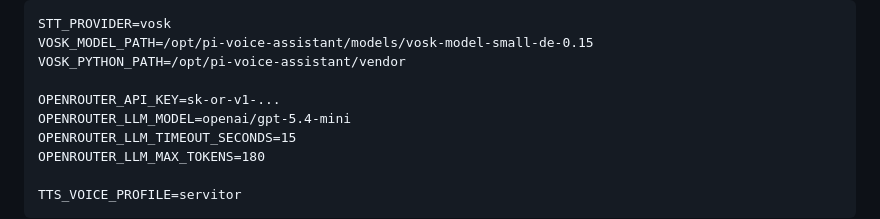
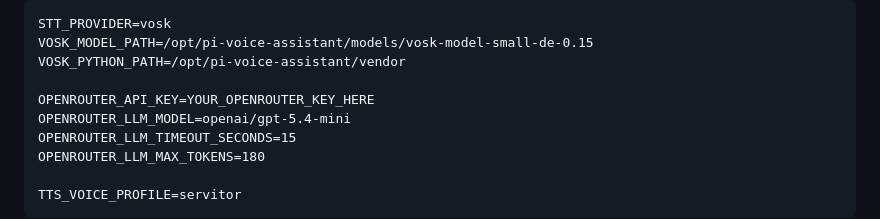
Before and after one commit to 0b-ivan/pi-voice-assistant, a Markdown page: docs/setup.md, the part around the change. Drawn GitHub-style.

Commit message:
docs: avoid key-shaped placeholder

```diff
--- a/docs/setup.md
+++ b/docs/setup.md
@@ -113,7 +113,7 @@ STT_PROVIDER=vosk
 VOSK_MODEL_PATH=/opt/pi-voice-assistant/models/vosk-model-small-de-0.15
 VOSK_PYTHON_PATH=/opt/pi-voice-assistant/vendor
 
-OPENROUTER_API_KEY=sk-or-v1-...
+OPENROUTER_API_KEY=YOUR_OPENROUTER_KEY_HERE
 OPENROUTER_LLM_MODEL=openai/gpt-5.4-mini
 OPENROUTER_LLM_TIMEOUT_SECONDS=15
 OPENROUTER_LLM_MAX_TOKENS=180
```
